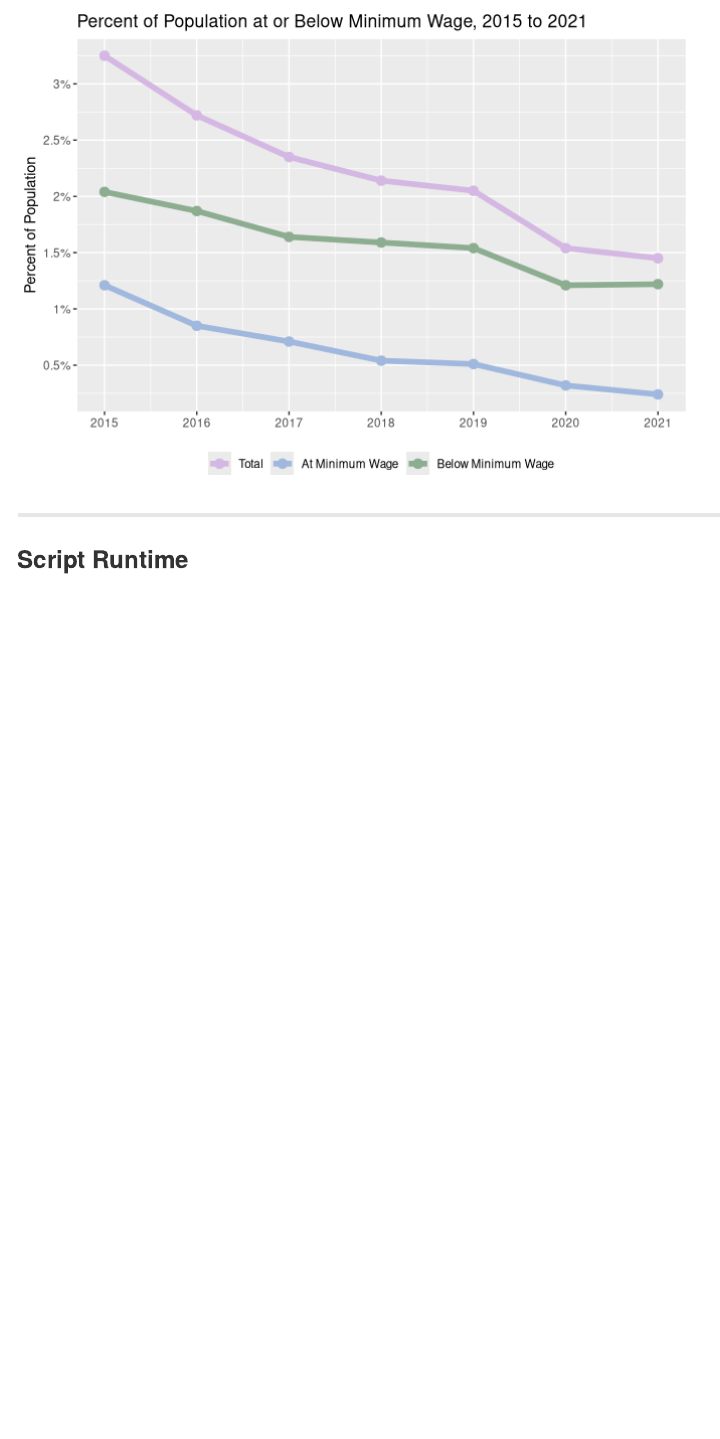
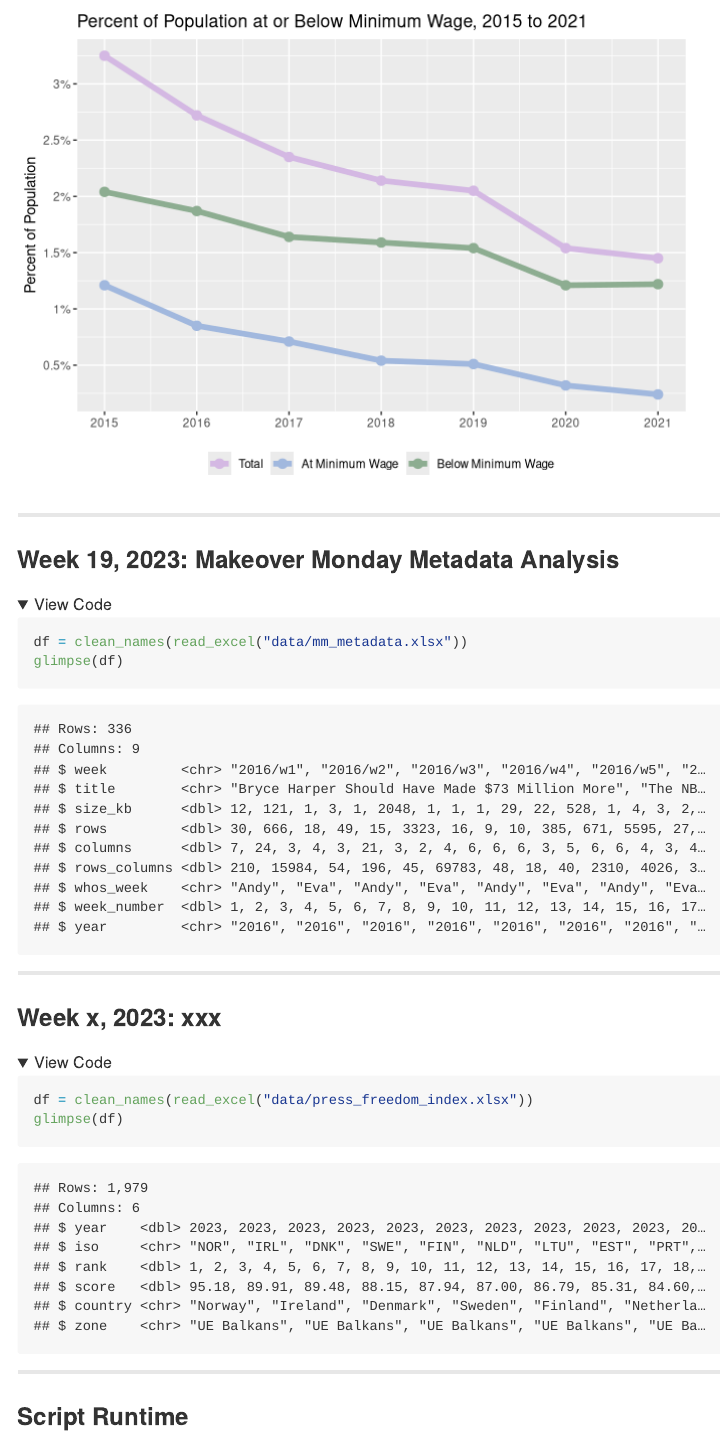
Before and after one commit to chadallison/makeover_monday, an R Markdown document (mm.rmd): the page in a window 1100 px wide, from 7050 px down. Rendered offline with R 4.5, knitr and Pandoc, with nearby package versions; folded parts are opened; some code elsewhere in the file could not run offline; long lines of code are wrapped; column names are cleaned by a stand-in for the janitor package.

Commit message:
new commit

````diff
--- a/mm.rmd
+++ b/mm.rmd
@@ -295,6 +295,32 @@ rm(df2015, df2016, df2017, df2018, df2019, df2020, df2021, df)
 
 ___
 
+### Week 19, 2023: Makeover Monday Metadata Analysis
+
+```{r fold_code = T}
+df = clean_names(read_excel("data/mm_metadata.xlsx"))
+glimpse(df)
+```
+
+```{r include = F}
+rm(df)
+```
+
+___
+
+### Week x, 2023: xxx
+
+```{r fold_code = T}
+df = clean_names(read_excel("data/press_freedom_index.xlsx"))
+glimpse(df)
+```
+
+```{r include = F}
+rm(df)
+```
+
+___
+
 ### Script Runtime
 
 ```{r echo = F}
````
Also changed, not shown: README.md, README_files/figure-gfm/unnamed-chunk-11-1.png, README_files/figure-gfm/unnamed-chunk-3-1.png, README_files/figure-gfm/unnamed-chunk-5-1.png, README_files/figure-gfm/unnamed-chunk-7-1.png, README_files/figure-gfm/unnamed-chunk-9-1.png, data/mm_metadata.xlsx (added), data/press_freedom_index.xlsx (added).
